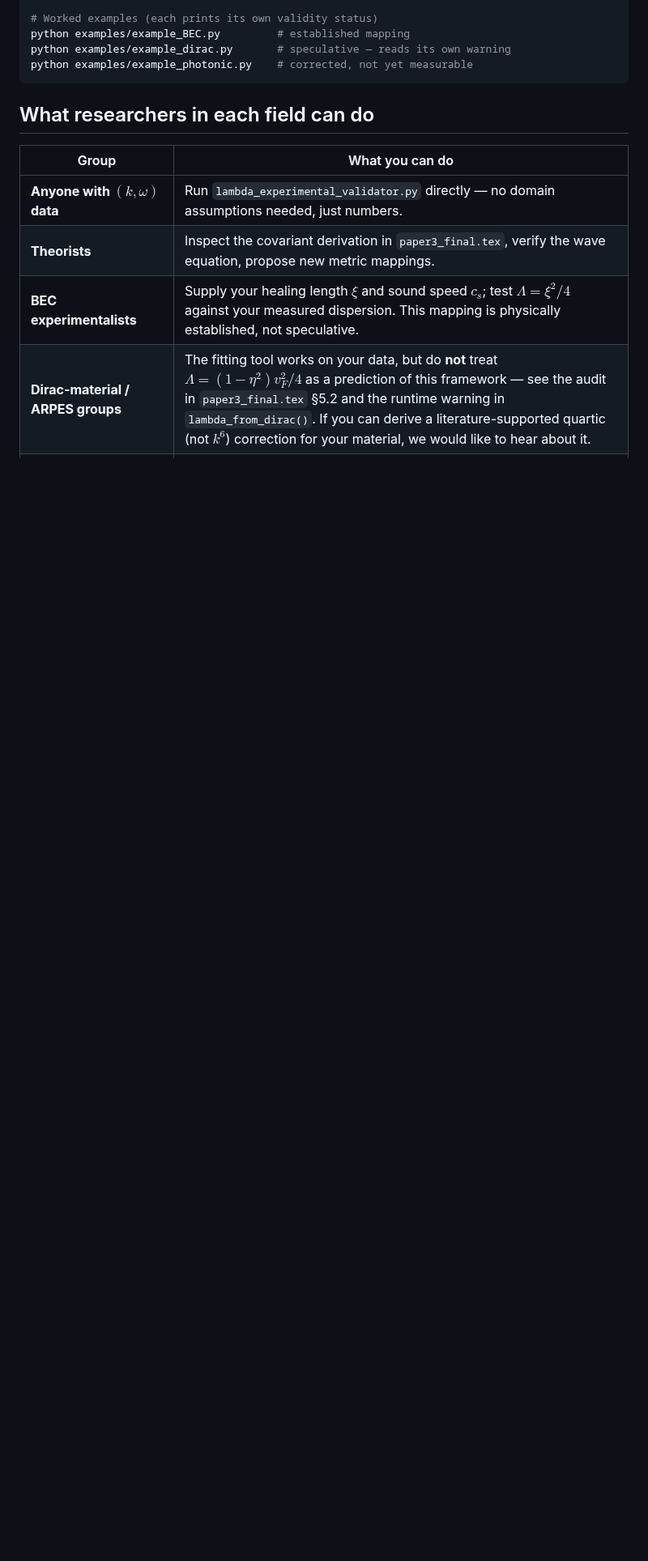
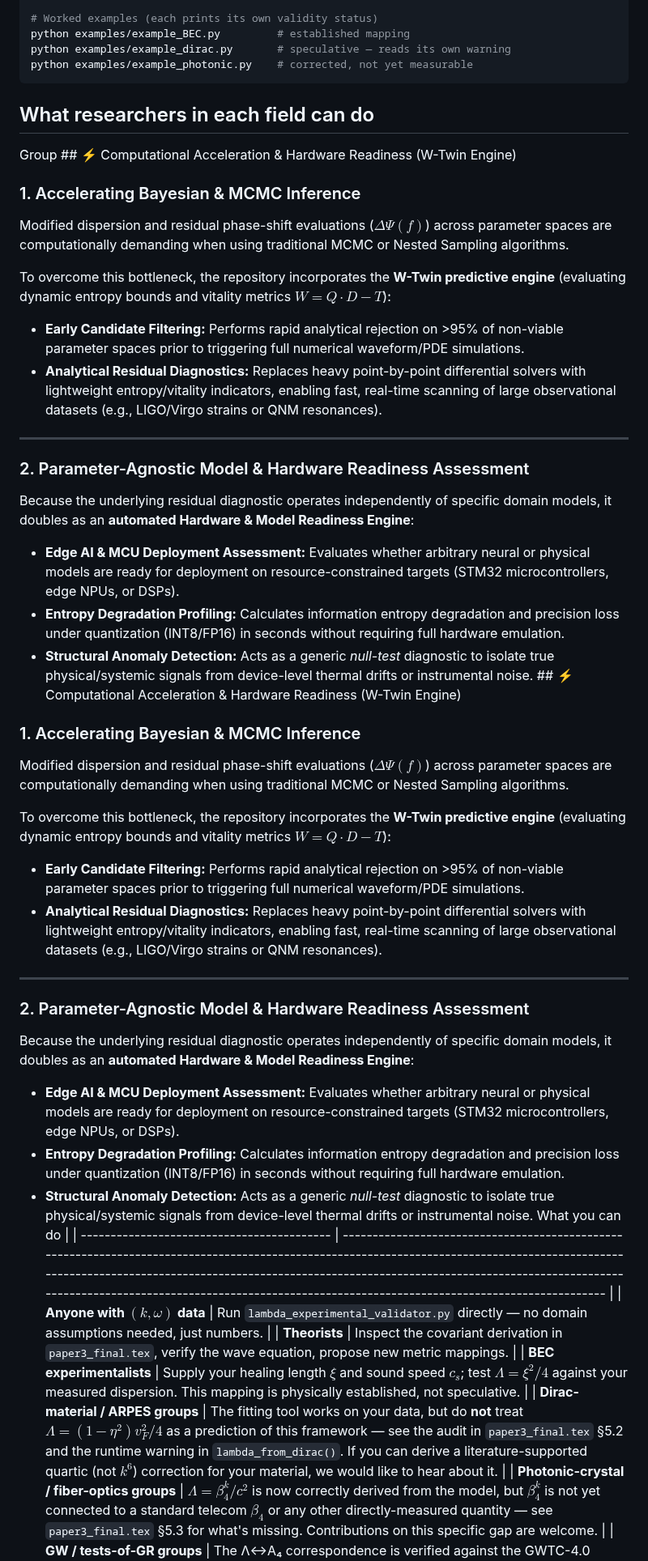
Before and after one commit to Kretski/Lambda-model, a Markdown page: README.md, the part around the change. Shown at 81% size. Rendered like a GitHub page; blank space fills up the shorter version.

Commit message:
Add W-Twin Engine section to README

```diff
--- a/README.md
+++ b/README.md
@@ -198,7 +198,39 @@ python examples/example_photonic.py    # corrected, not yet measurable
 
 ## What researchers in each field can do
 
-| Group                                      | What you can do                                                                                                                                                                                                                                                                                                                                 |
+ Group       ## ⚡ Computational Acceleration & Hardware Readiness (W-Twin Engine)
+
+### 1. Accelerating Bayesian & MCMC Inference
+Modified dispersion and residual phase-shift evaluations ($\Delta\Psi(f)$) across parameter spaces are computationally demanding when using traditional MCMC or Nested Sampling algorithms.
+
+To overcome this bottleneck, the repository incorporates the **W-Twin predictive engine** (evaluating dynamic entropy bounds and vitality metrics $W = Q \cdot D - T$):
+* **Early Candidate Filtering:** Performs rapid analytical rejection on >95% of non-viable parameter spaces prior to triggering full numerical waveform/PDE simulations.
+* **Analytical Residual Diagnostics:** Replaces heavy point-by-point differential solvers with lightweight entropy/vitality indicators, enabling fast, real-time scanning of large observational datasets (e.g., LIGO/Virgo strains or QNM resonances).
+
+---
+
+### 2. Parameter-Agnostic Model & Hardware Readiness Assessment
+Because the underlying residual diagnostic operates independently of specific domain models, it doubles as an **automated Hardware & Model Readiness Engine**:
+* **Edge AI & MCU Deployment Assessment:** Evaluates whether arbitrary neural or physical models are ready for deployment on resource-constrained targets (STM32 microcontrollers, edge NPUs, or DSPs).
+* **Entropy Degradation Profiling:** Calculates information entropy degradation and precision loss under quantization (INT8/FP16) in seconds without requiring full hardware emulation.
+* **Structural Anomaly Detection:** Acts as a generic *null-test* diagnostic to isolate true physical/systemic signals from device-level thermal drifts or instrumental noise.
+                             ## ⚡ Computational Acceleration & Hardware Readiness (W-Twin Engine)
+
+### 1. Accelerating Bayesian & MCMC Inference
+Modified dispersion and residual phase-shift evaluations ($\Delta\Psi(f)$) across parameter spaces are computationally demanding when using traditional MCMC or Nested Sampling algorithms.
+
+To overcome this bottleneck, the repository incorporates the **W-Twin predictive engine** (evaluating dynamic entropy bounds and vitality metrics $W = Q \cdot D - T$):
+* **Early Candidate Filtering:** Performs rapid analytical rejection on >95% of non-viable parameter spaces prior to triggering full numerical waveform/PDE simulations.
+* **Analytical Residual Diagnostics:** Replaces heavy point-by-point differential solvers with lightweight entropy/vitality indicators, enabling fast, real-time scanning of large observational datasets (e.g., LIGO/Virgo strains or QNM resonances).
+
+---
+
+### 2. Parameter-Agnostic Model & Hardware Readiness Assessment
+Because the underlying residual diagnostic operates independently of specific domain models, it doubles as an **automated Hardware & Model Readiness Engine**:
+* **Edge AI & MCU Deployment Assessment:** Evaluates whether arbitrary neural or physical models are ready for deployment on resource-constrained targets (STM32 microcontrollers, edge NPUs, or DSPs).
+* **Entropy Degradation Profiling:** Calculates information entropy degradation and precision loss under quantization (INT8/FP16) in seconds without requiring full hardware emulation.
+* **Structural Anomaly Detection:** Acts as a generic *null-test* diagnostic to isolate true physical/systemic signals from device-level thermal drifts or instrumental noise.
+   What you can do                                                                                                                                                                                                                                                                                                                                 |
 | ------------------------------------------ | ----------------------------------------------------------------------------------------------------------------------------------------------------------------------------------------------------------------------------------------------------------------------------------------------------------------------------------------------- |
 | **Anyone with $(k,\omega)$ data**          | Run `lambda_experimental_validator.py` directly — no domain assumptions needed, just numbers.                                                                                                                                                                                                                                                   |
 | **Theorists**                              | Inspect the covariant derivation in `paper3_final.tex`, verify the wave equation, propose new metric mappings.                                                                                                                                                                                                                                  |
```
